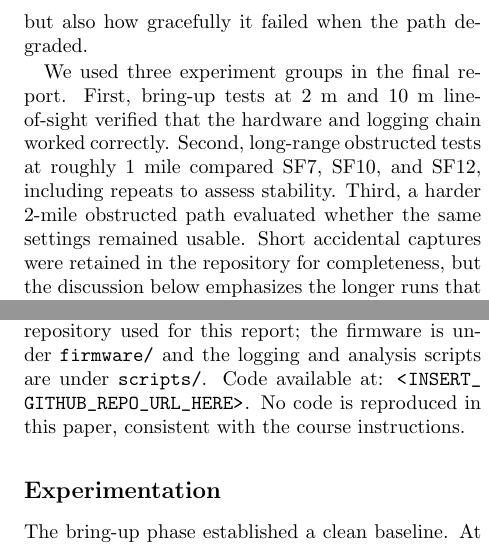
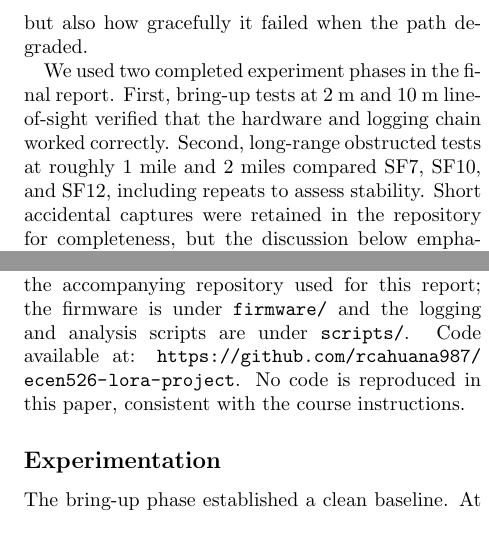
Before and after one commit to rcahuana987/ecen526-lora-project, a LaTeX document (report/final_report.tex): two parts of the columns of page 2 of 3, joined at a grey line, cut so that both start at the same text. Compiled offline with pdfLaTeX.

Commit message:
Initial project upload

```diff
--- a/report/final_report.tex
+++ b/report/final_report.tex
@@ -23,12 +23,12 @@ The testbed uses one LoRa transmitter and one LoRa receiver implemented on Helte
 
 The transmitter embeds a sequence number in every payload. The receiver logs each decoded packet together with RSSI, SNR, packet length, and timing metadata. Offline scripts summarize each CSV trace into PRR, estimated missed packets, average goodput, PHY bitrate, airtime, channel occupancy, burst-loss statistics, and inter-arrival jitter. This made it possible to compare not only whether a link worked, but also how gracefully it failed when the path degraded.
 
-We used three experiment groups in the final report. First, bring-up tests at 2~m and 10~m line-of-sight verified that the hardware and logging chain worked correctly. Second, long-range obstructed tests at roughly 1 mile compared SF7, SF10, and SF12, including repeats to assess stability. Third, a harder 2-mile obstructed path evaluated whether the same settings remained usable. Short accidental captures were retained in the repository for completeness, but the discussion below emphasizes the longer runs that lasted tens of seconds and therefore better represent sustained link behavior.
+We used two completed experiment phases in the final report. First, bring-up tests at 2~m and 10~m line-of-sight verified that the hardware and logging chain worked correctly. Second, long-range obstructed tests at roughly 1 mile and 2 miles compared SF7, SF10, and SF12, including repeats to assess stability. Short accidental captures were retained in the repository for completeness, but the discussion below emphasizes the longer runs that lasted tens of seconds and therefore better represent sustained link behavior.
 
 \subsection*{Implementation}
 The firmware consists of a transmitter sketch and a receiver sketch, with separate builds for SF7, SF10, and SF12. The transmitter sends fixed-size packets containing a monotonically increasing sequence number. The receiver decodes each packet, estimates missing sequence numbers, and streams CSV-formatted records over serial. This design avoids putting analysis logic on the radio node and keeps the on-device software simple.
 
-The host-side tooling automates the rest of the workflow. PowerShell scripts launch each experiment, save the raw CSV logs under the appropriate \texttt{data/} subdirectory, and run analysis scripts that generate summary tables and plots under \texttt{results/}. The submitted code artifact is the accompanying repository used for this report; the firmware is under \texttt{firmware/} and the logging and analysis scripts are under \texttt{scripts/}. Code available at: \url{<INSERT_GITHUB_REPO_URL_HERE>}. No code is reproduced in this paper, consistent with the course instructions.
+The host-side tooling automates the rest of the workflow. PowerShell scripts launch each experiment, save the raw CSV logs under the appropriate \texttt{data/} subdirectory, and run analysis scripts that generate summary tables and plots under \texttt{results/}. The submitted code artifact is the accompanying repository used for this report; the firmware is under \texttt{firmware/} and the logging and analysis scripts are under \texttt{scripts/}. Code available at: \url{https://github.com/rcahuana987/ecen526-lora-project}. No code is reproduced in this paper, consistent with the course instructions.
 
 \subsection*{Experimentation}
 The bring-up phase established a clean baseline. At both 2~m and 10~m line-of-sight using SF7, the link achieved PRR~=~1.00, mean RSSI near $-14.5$~dBm, mean SNR about 12.3--12.4~dB, and goodput near 100.7~B/s. That gave confidence that later losses came from the channel and geometry rather than from basic implementation errors.
```
Also changed, not shown: README.md.
